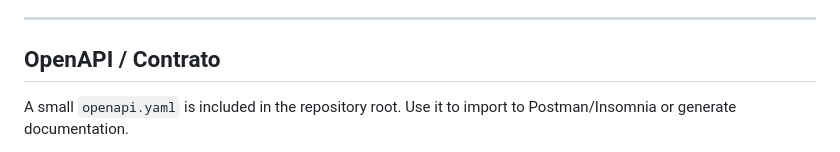
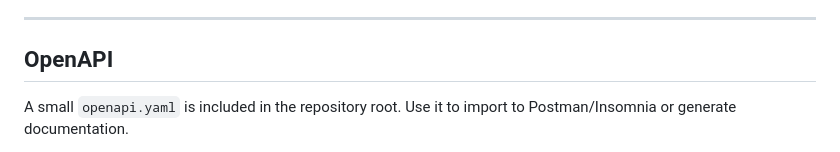
Before and after one commit to WhoseBiasDoYallSeek/objective-api-transactions, a Markdown page: README.md, the part around the change. Rendered like a GitHub page.

Commit message:
Update OpenAPI section heading in README
Removed 'Contrato' from the OpenAPI section heading in README.

```diff
--- a/README.md
+++ b/README.md
@@ -56,7 +56,7 @@ Endpoints / Endpoints
 
 ---
 
-## OpenAPI / Contrato
+## OpenAPI
 
 A small `openapi.yaml` is included in the repository root. Use it to import to Postman/Insomnia or generate documentation.
 
```
